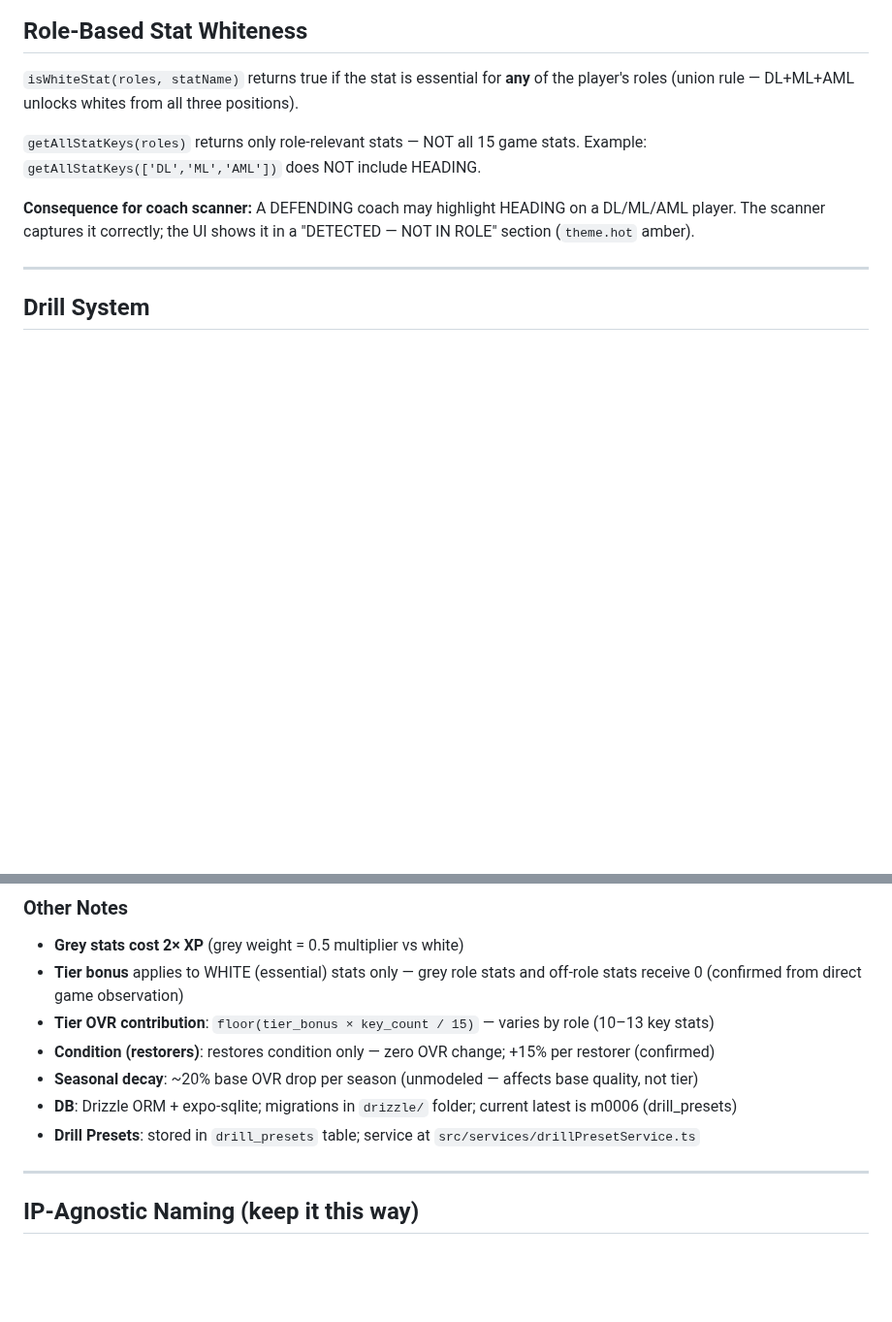
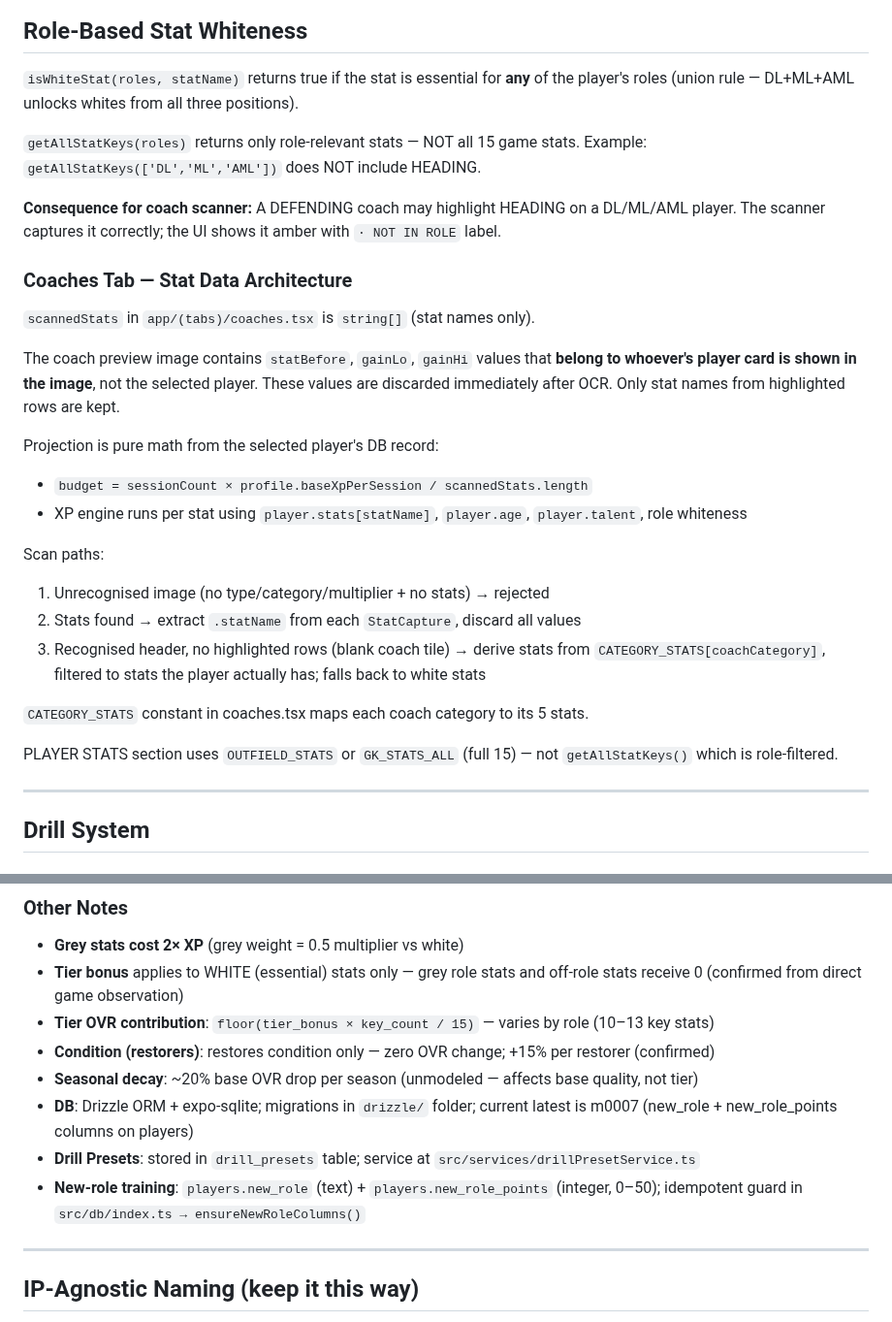
Before and after one commit to PayloadGuard-PLG/AIntegrity-Squad-Optimiser, a Markdown page: CLAUDE.md, 2 parts joined by grey strips. Shown at 97% size. Rendered like a GitHub page; blank space fills up the shorter version.

Commit message:
docs: update CLAUDE.md for sprint 21 — coaches arch + m0007
- DB: latest migration is now m0007 (new_role columns)
- Document ensureNewRoleColumns() idempotent guard
- Coaches tab: full architecture note — scannedStats string[], image
  values discarded, scan paths, CATEGORY_STATS, OUTFIELD_STATS/GK_STATS_ALL

https://claude.ai/code/session_01B365FzvWii2buc5wmz9yay

```diff
--- a/CLAUDE.md
+++ b/CLAUDE.md
@@ -106,7 +106,26 @@ Runtime fallback for DB rows with legacy values: `normaliseTier()` in `src/servi
 Example: `getAllStatKeys(['DL','ML','AML'])` does NOT include HEADING.
 
 **Consequence for coach scanner:** A DEFENDING coach may highlight HEADING on a DL/ML/AML player.
-The scanner captures it correctly; the UI shows it in a "DETECTED — NOT IN ROLE" section (`theme.hot` amber).
+The scanner captures it correctly; the UI shows it amber with `· NOT IN ROLE` label.
+
+### Coaches Tab — Stat Data Architecture
+
+`scannedStats` in `app/(tabs)/coaches.tsx` is `string[]` (stat names only).
+
+The coach preview image contains `statBefore`, `gainLo`, `gainHi` values that **belong to whoever's player card is shown in the image**, not the selected player. These values are discarded immediately after OCR. Only stat names from highlighted rows are kept.
+
+Projection is pure math from the selected player's DB record:
+- `budget = sessionCount × profile.baseXpPerSession / scannedStats.length`
+- XP engine runs per stat using `player.stats[statName]`, `player.age`, `player.talent`, role whiteness
+
+Scan paths:
+1. Unrecognised image (no type/category/multiplier + no stats) → rejected
+2. Stats found → extract `.statName` from each `StatCapture`, discard all values
+3. Recognised header, no highlighted rows (blank coach tile) → derive stats from `CATEGORY_STATS[coachCategory]`, filtered to stats the player actually has; falls back to white stats
+
+`CATEGORY_STATS` constant in coaches.tsx maps each coach category to its 5 stats.
+
+PLAYER STATS section uses `OUTFIELD_STATS` or `GK_STATS_ALL` (full 15) — not `getAllStatKeys()` which is role-filtered.
 
 ---
 
@@ -186,8 +205,9 @@ The `maxBaseOvr = 180` field in `profiles/game_2025.json` is the threshold.
 - **Tier OVR contribution**: `floor(tier_bonus × key_count / 15)` — varies by role (10–13 key stats)
 - **Condition (restorers)**: restores condition only — zero OVR change; +15% per restorer (confirmed)
 - **Seasonal decay**: ~20% base OVR drop per season (unmodeled — affects base quality, not tier)
-- **DB**: Drizzle ORM + expo-sqlite; migrations in `drizzle/` folder; current latest is m0006 (drill_presets)
+- **DB**: Drizzle ORM + expo-sqlite; migrations in `drizzle/` folder; current latest is m0007 (new_role + new_role_points columns on players)
 - **Drill Presets**: stored in `drill_presets` table; service at `src/services/drillPresetService.ts`
+- **New-role training**: `players.new_role` (text) + `players.new_role_points` (integer, 0–50); idempotent guard in `src/db/index.ts → ensureNewRoleColumns()`
 
 ---
 
```
